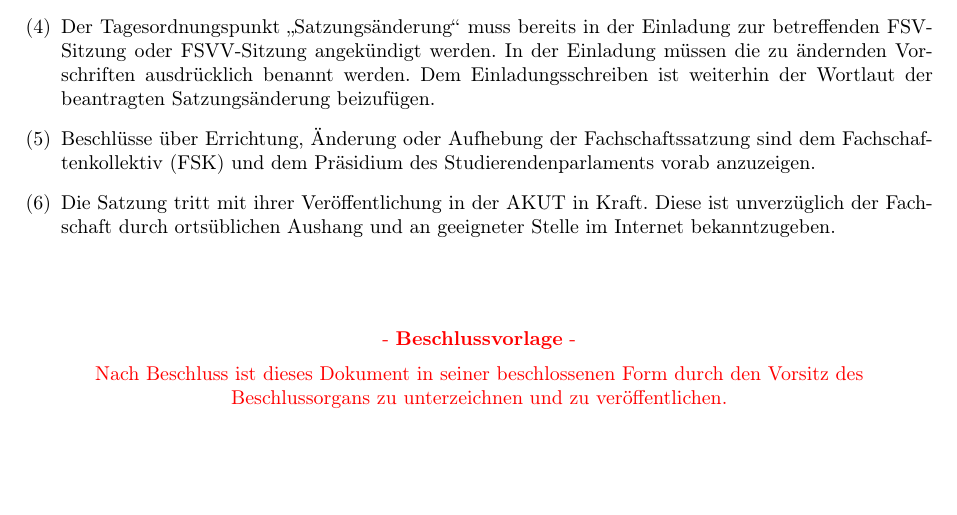
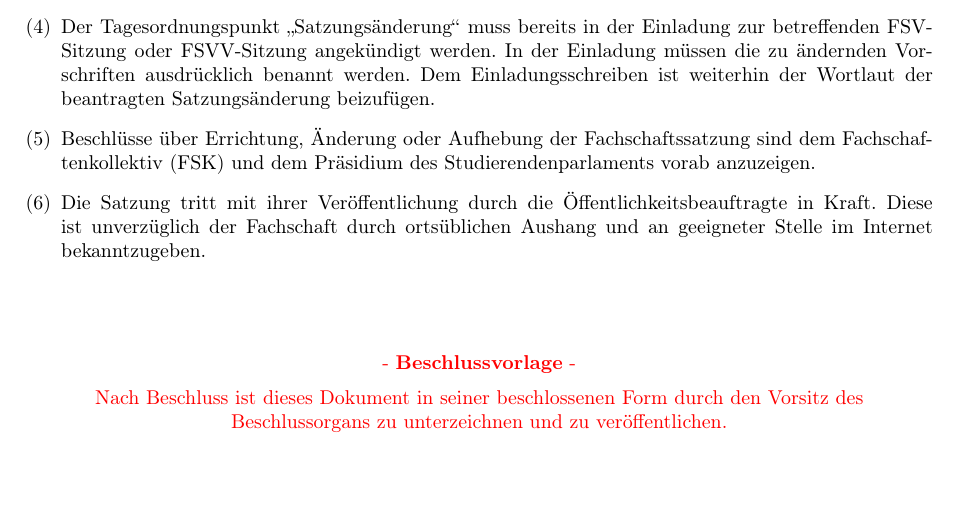
Before and after one commit to FK-Bonn/Mustersatzung, a LaTeX document (Mustersatzung.tex): part of page 11 of 11, cut so that both start at the same text. Compiled offline with pdfLaTeX.

Commit message:
Update Mustersatzung.tex

```diff
--- a/Mustersatzung.tex
+++ b/Mustersatzung.tex
@@ -420,7 +420,7 @@ Im Falle eines Widerspruchs dieser Satzung mit der Satzung der Studierendenschaf
     \item Dieser Beschluss muss jedes Mal in drei Lesungen auf mindestens zwei getrennten Sitzungen gefasst werden, wobei die zweite und dritte Lesung in der gleichen Sitzung stattfinden dürfen.
     \item Der Tagesordnungspunkt „Satzungsänderung“ muss bereits in der Einladung zur betreffenden FSV-Sitzung oder FSVV-Sitzung angekündigt werden. In der Einladung müssen die zu ändernden Vorschriften ausdrücklich benannt werden. Dem Einladungsschreiben ist weiterhin der Wortlaut der beantragten Satzungsänderung beizufügen.
     \item Beschlüsse über Errichtung, Änderung oder Aufhebung der Fachschaftssatzung sind dem Fachschaftenkollektiv (FSK) und dem Präsidium des Studierendenparlaments vorab anzuzeigen.
-    \item Die Satzung tritt mit ihrer Veröffentlichung in der AKUT in Kraft. Diese ist unverzüglich der Fachschaft durch ortsüblichen Aushang und an geeigneter Stelle im Internet bekanntzugeben.
+    \item Die Satzung tritt mit ihrer Veröffentlichung durch die Öffentlichkeitsbeauftragte in Kraft. Diese ist unverzüglich der Fachschaft durch ortsüblichen Aushang und an geeigneter Stelle im Internet bekanntzugeben.
 \end{enumerate}
 \vspace{8ex}
 \ifthenelse{\boolean{publish}}{\centering \textit{Ausgefertigt aufgrund des Beschlusses der \beschlussgremium\ der Fachschaft \fachschaft\ vom \beschlussdatum.}\\[10mm]\vorsitz \\[1mm] Vorsitz der \beschlussgremium}{\centering \textcolor{red}{- \textbf{Beschlussvorlage} - \\[2mm] Nach Beschluss ist dieses Dokument in seiner beschlossenen Form durch den Vorsitz des Beschlussorgans zu unterzeichnen und zu veröffentlichen.}}
```
